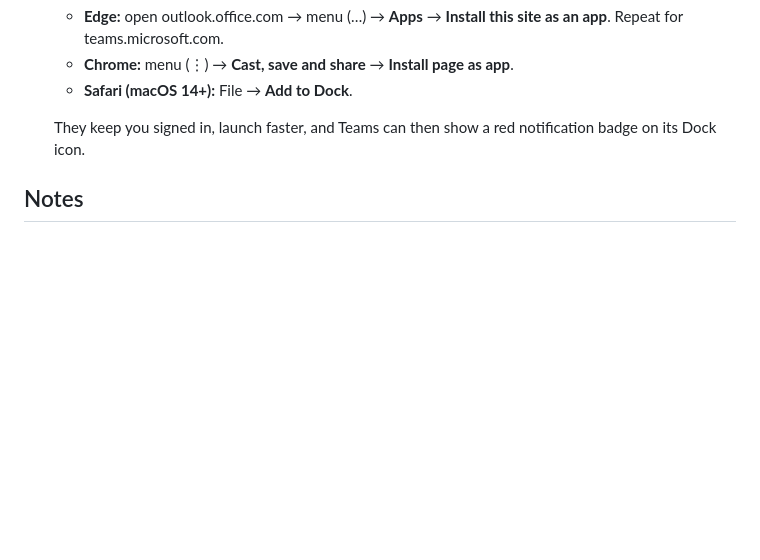
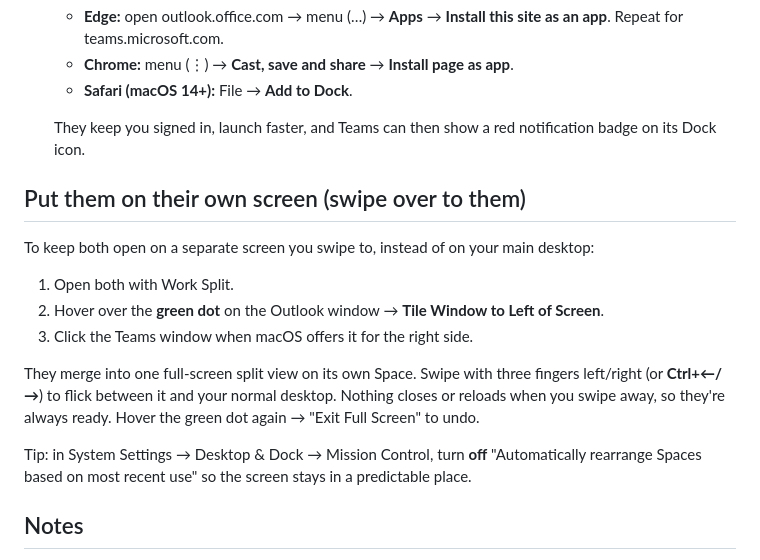
Before and after one commit to karlhelliwell/Claude, a Markdown page: mac-setup/README.md, the part around the change. Drawn GitHub-style; blank space fills up the shorter version.

Commit message:
README: add section on parking Outlook+Teams in their own Space
Co-Authored-By: Claude Fable 5 <noreply@anthropic.com>
Claude-Session: https://claude.ai/code/session_01PmmuXgKHjakXULmDikCkh1

```diff
--- a/mac-setup/README.md
+++ b/mac-setup/README.md
@@ -72,6 +72,25 @@ Two fixes:
   They keep you signed in, launch faster, and Teams can then show a red
   notification badge on its Dock icon.
 
+## Put them on their own screen (swipe over to them)
+
+To keep both open on a separate screen you swipe to, instead of on your
+main desktop:
+
+1. Open both with Work Split.
+2. Hover over the **green dot** on the Outlook window →
+   **Tile Window to Left of Screen**.
+3. Click the Teams window when macOS offers it for the right side.
+
+They merge into one full-screen split view on its own Space. Swipe with
+three fingers left/right (or **Ctrl+←/→**) to flick between it and your
+normal desktop. Nothing closes or reloads when you swipe away, so they're
+always ready. Hover the green dot again → "Exit Full Screen" to undo.
+
+Tip: in System Settings → Desktop & Dock → Mission Control, turn **off**
+"Automatically rearrange Spaces based on most recent use" so the screen
+stays in a predictable place.
+
 ## Notes
 
 - The script prefers **Google Chrome**, falling back to **Microsoft Edge**.
```
